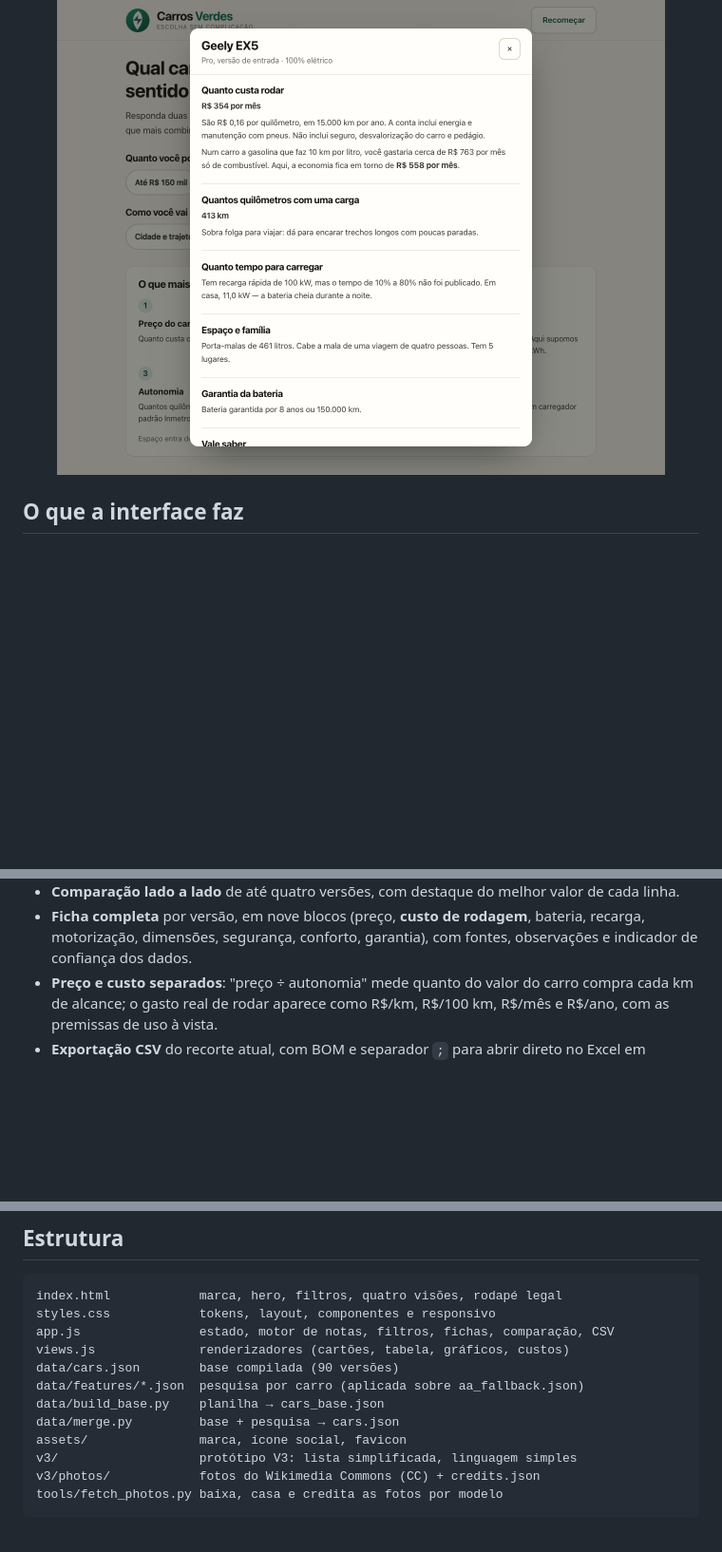
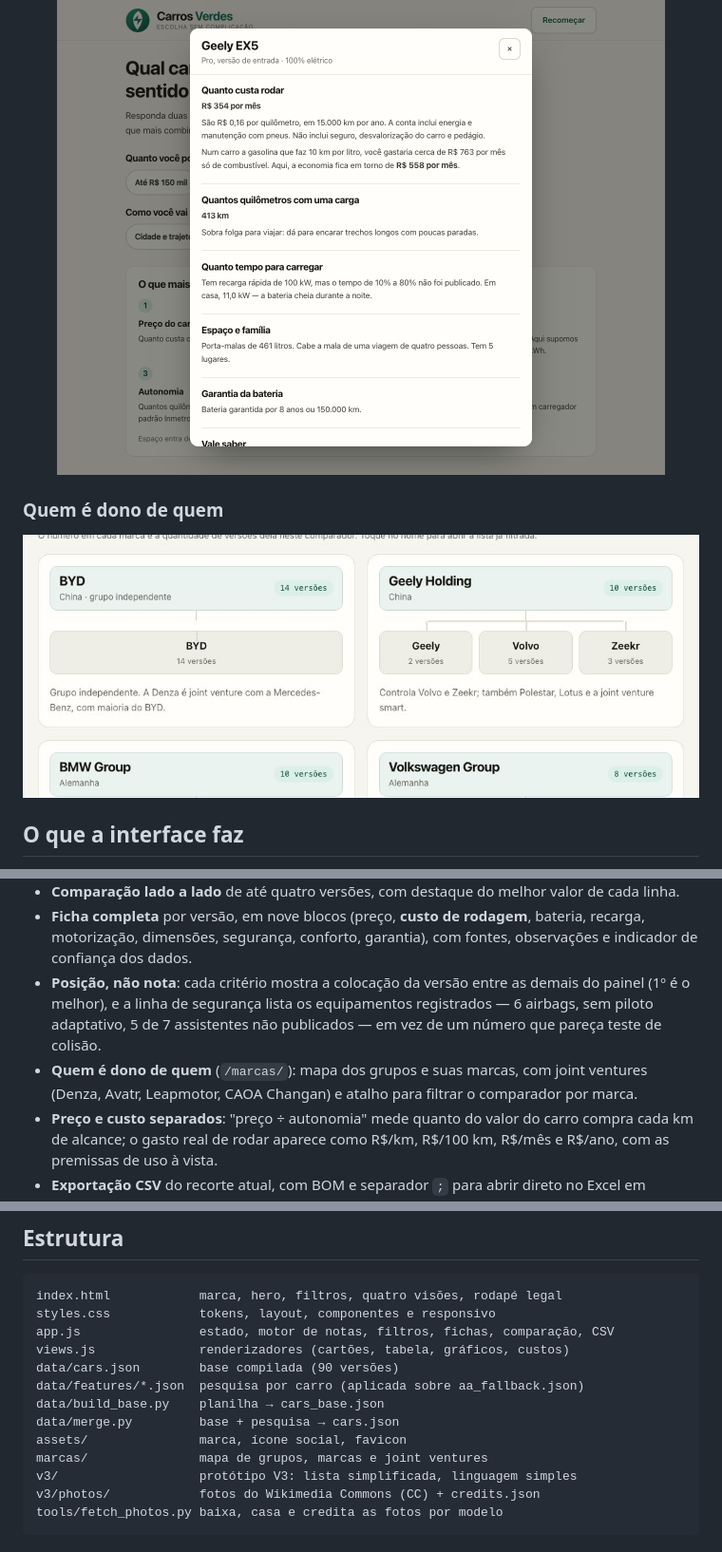
Before and after one commit to alemigav/carros-verdes, a Markdown page: README.md, 3 parts joined by grey strips. Shown at 95% size. GitHub-like rendering; pictures changed too: docs/screenshots/09-marcas.jpg (added); blank space fills up the shorter version.

```diff
--- a/README.md
+++ b/README.md
@@ -53,6 +53,10 @@ sob demanda). Texto base de 18 px, alvos de toque de 52 px e jargão sempre trad
   <img src="docs/screenshots/08-v3-explicacao.png" width="640" alt="Explicação em linguagem simples">
 </p>
 
+### Quem é dono de quem
+
+![Mapa de grupos e marcas](docs/screenshots/09-marcas.jpg)
+
 ## O que a interface faz
 
 - **90 versões** no total — 79 elétricos e 11 híbridos plug-in flex, com preço de 20/11/2026.
@@ -71,6 +75,12 @@ sob demanda). Texto base de 18 px, alvos de toque de 52 px e jargão sempre trad
 - **Ficha completa** por versão, em nove blocos (preço, **custo de rodagem**, bateria,
   recarga, motorização, dimensões, segurança, conforto, garantia), com fontes,
   observações e indicador de confiança dos dados.
+- **Posição, não nota**: cada critério mostra a colocação da versão entre as demais do
+  painel (1º é o melhor), e a linha de segurança lista os equipamentos registrados —
+  6 airbags, sem piloto adaptativo, 5 de 7 assistentes não publicados — em vez de um
+  número que pareça teste de colisão.
+- **Quem é dono de quem** (`/marcas/`): mapa dos grupos e suas marcas, com joint ventures
+  (Denza, Avatr, Leapmotor, CAOA Changan) e atalho para filtrar o comparador por marca.
 - **Preço e custo separados**: "preço ÷ autonomia" mede quanto do valor do carro compra
   cada km de alcance; o gasto real de rodar aparece como R$/km, R$/100 km, R$/mês e
   R$/ano, com as premissas de uso à vista.
@@ -114,6 +124,7 @@ data/features/*.json  pesquisa por carro (aplicada sobre aa_fallback.json)
 data/build_base.py    planilha → cars_base.json
 data/merge.py         base + pesquisa → cars.json
 assets/               marca, ícone social, favicon
+marcas/               mapa de grupos, marcas e joint ventures
 v3/                   protótipo V3: lista simplificada, linguagem simples
 v3/photos/            fotos do Wikimedia Commons (CC) + credits.json
 tools/fetch_photos.py baixa, casa e credita as fotos por modelo
```
Also changed, not shown: 7 other files.
